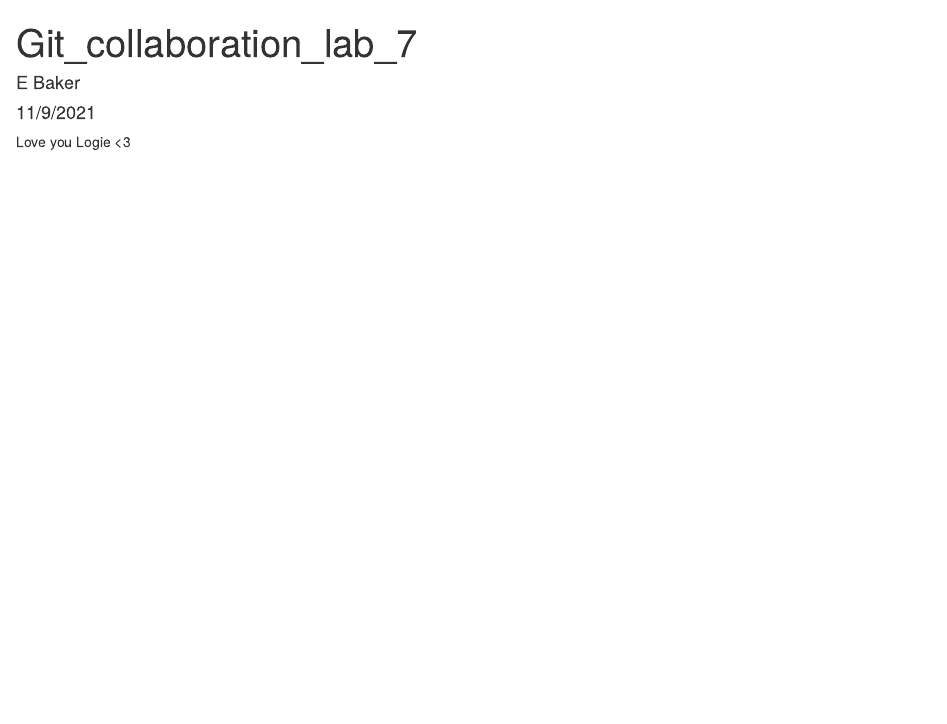
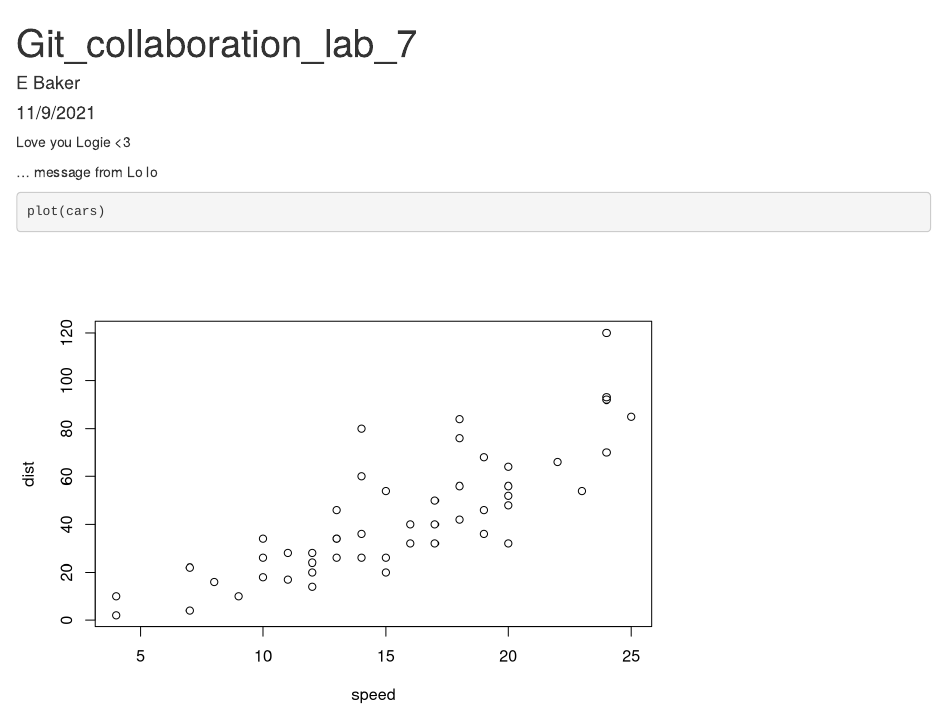
Before and after one commit to elijahbaker/git-collab-lab-7, an R Markdown document (git_collab_lab_7.Rmd): the page in a window 1100 px wide, from its top. Rendered offline with R 4.5, knitr and Pandoc, with nearby package versions.

Commit message:
Added a code chunk

````diff
--- a/git_collab_lab_7.Rmd
+++ b/git_collab_lab_7.Rmd
@@ -10,3 +10,11 @@ knitr::opts_chunk$set(echo = TRUE)
 ```
 
 Love you Logie <3
+
+
+... message from Lo lo
+
+
+```{r}
+plot(cars)
+```
````
